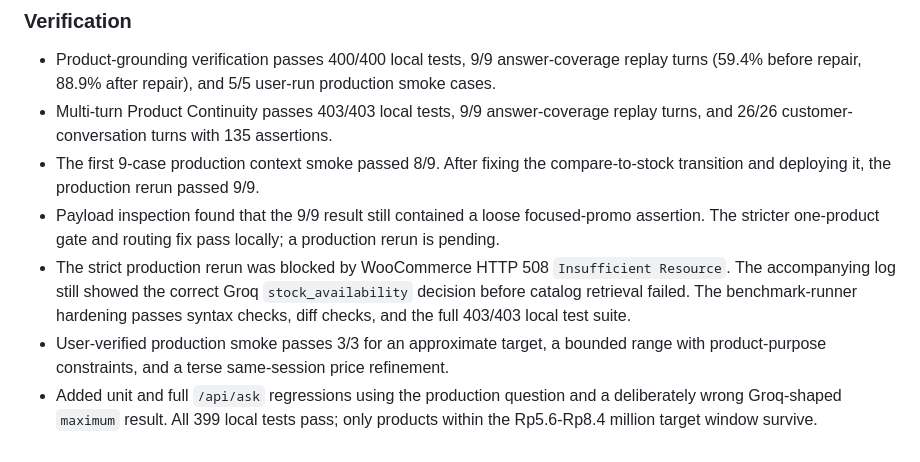
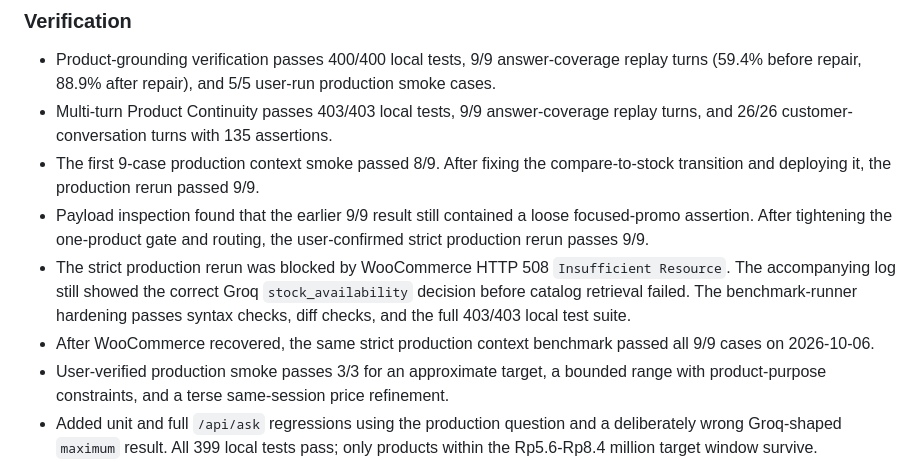
Before and after one commit to fadliasyp/ai-vercel, a Markdown page: docs/CHANGELOG.md, the part around the change. GitHub-like rendering.

```diff
--- a/docs/CHANGELOG.md
+++ b/docs/CHANGELOG.md
@@ -43,8 +43,9 @@ Changelog ini hanya mencatat perubahan yang dapat diverifikasi dari task saat in
 - Product-grounding verification passes 400/400 local tests, 9/9 answer-coverage replay turns (59.4% before repair, 88.9% after repair), and 5/5 user-run production smoke cases.
 - Multi-turn Product Continuity passes 403/403 local tests, 9/9 answer-coverage replay turns, and 26/26 customer-conversation turns with 135 assertions.
 - The first 9-case production context smoke passed 8/9. After fixing the compare-to-stock transition and deploying it, the production rerun passed 9/9.
-- Payload inspection found that the 9/9 result still contained a loose focused-promo assertion. The stricter one-product gate and routing fix pass locally; a production rerun is pending.
+- Payload inspection found that the earlier 9/9 result still contained a loose focused-promo assertion. After tightening the one-product gate and routing, the user-confirmed strict production rerun passes 9/9.
 - The strict production rerun was blocked by WooCommerce HTTP 508 `Insufficient Resource`. The accompanying log still showed the correct Groq `stock_availability` decision before catalog retrieval failed. The benchmark-runner hardening passes syntax checks, diff checks, and the full 403/403 local test suite.
+- After WooCommerce recovered, the same strict production context benchmark passed all 9/9 cases on 2026-10-06.
 - User-verified production smoke passes 3/3 for an approximate target, a bounded range with product-purpose constraints, and a terse same-session price refinement.
 - Added unit and full `/api/ask` regressions using the production question and a deliberately wrong Groq-shaped `maximum` result. All 399 local tests pass; only products within the Rp5.6-Rp8.4 million target window survive.
 - Added a data-driven language matrix and follow-up regressions. All 397 local tests pass, answer-coverage replay passes 9/9 turns, and the customer conversation benchmark passes 26/26 turns with 135 assertions (100%).
```
Also changed, not shown: docs/CURRENT_TASK.md (+3 -2 lines), docs/FEATURE_BASELINE.md (+3 -2 lines).
